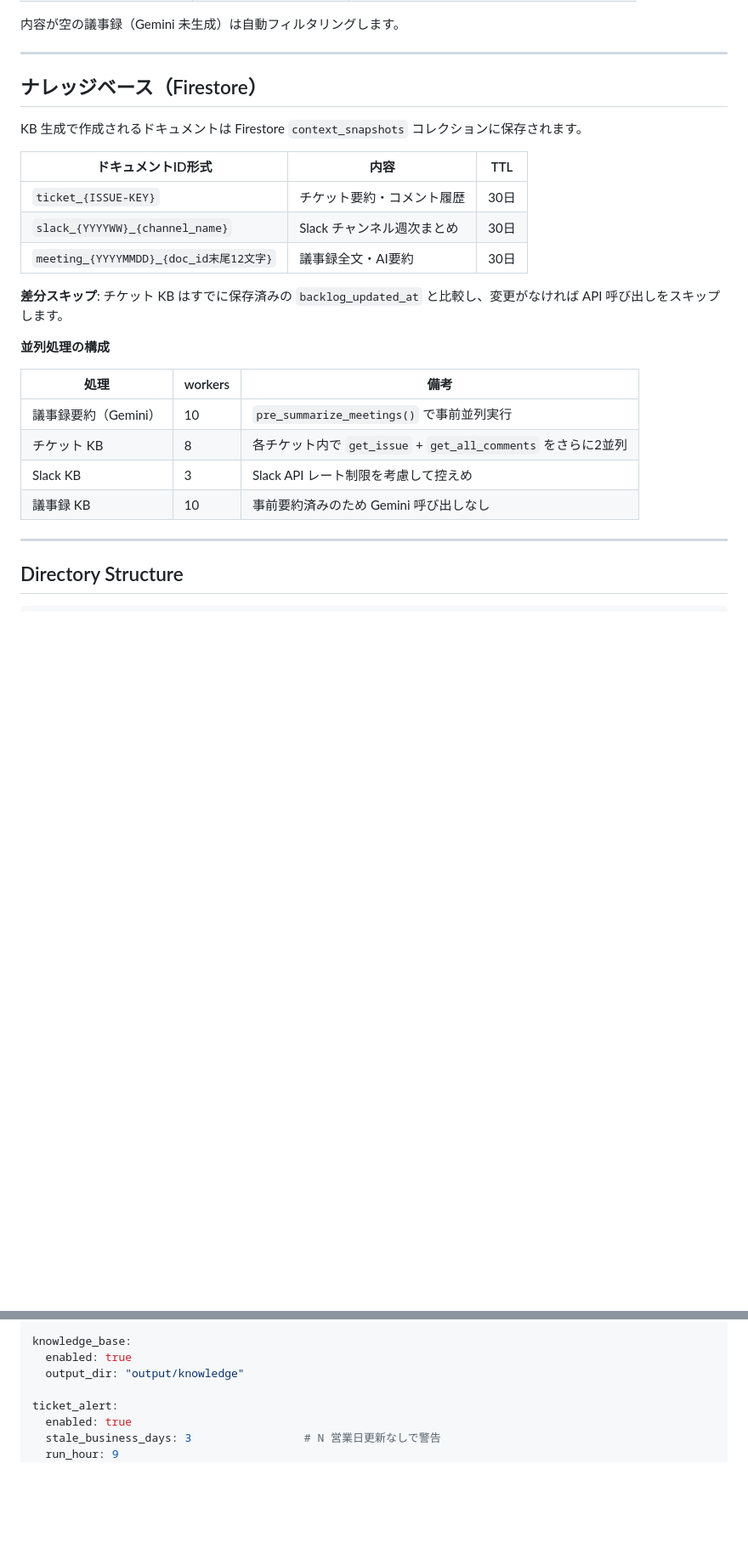
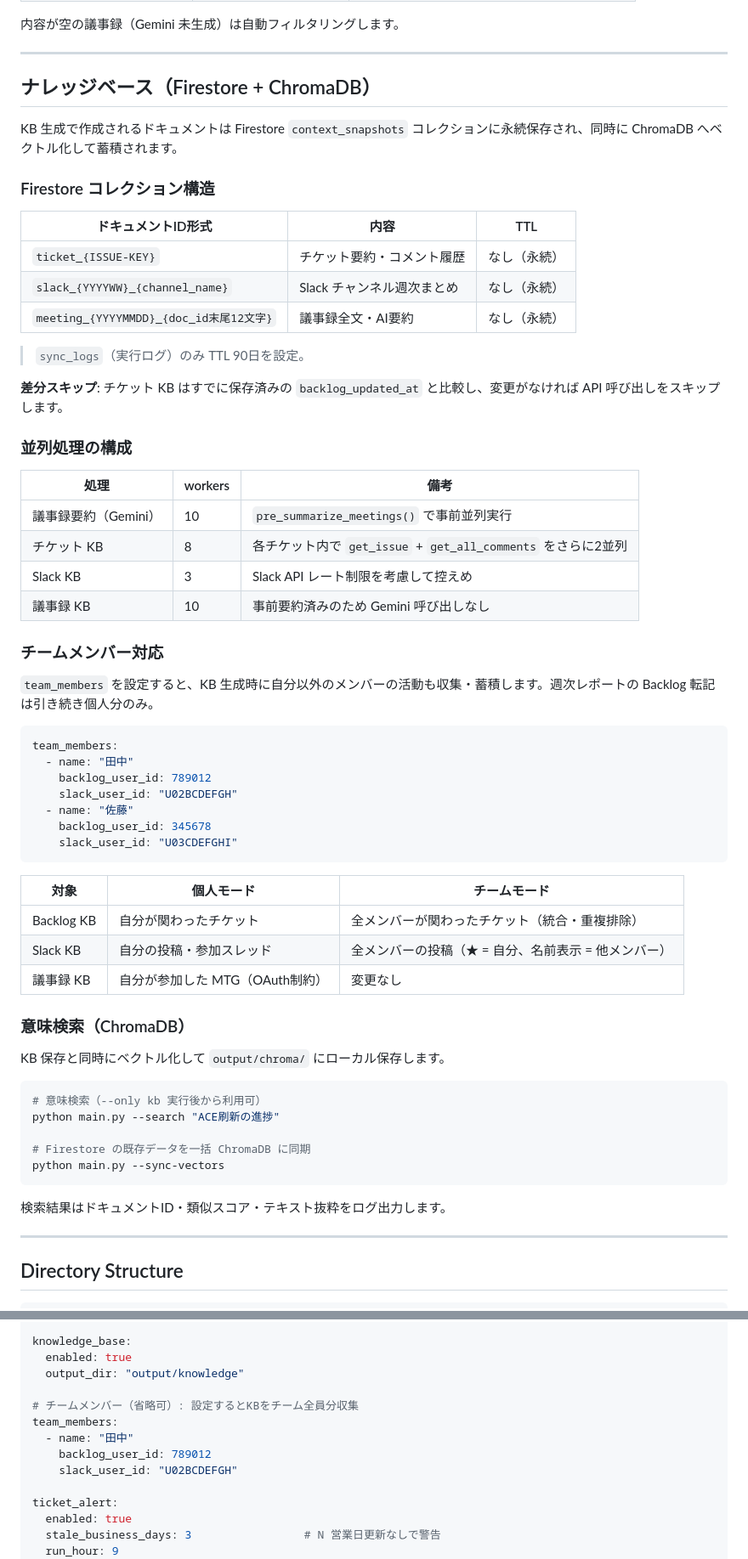
Before and after one commit to andst-kimura/Weekly-Relay, a Markdown page: README.md, 2 parts joined by grey strips. Shown at 85% size. Rendered like a GitHub page; blank space fills up the shorter version.

````diff
--- a/README.md
+++ b/README.md
@@ -149,19 +151,23 @@ MM/DD：マイルストーン・締切内容
 
 ---
 
-## ナレッジベース（Firestore）
+## ナレッジベース（Firestore + ChromaDB）
 
-KB 生成で作成されるドキュメントは Firestore `context_snapshots` コレクションに保存されます。
+KB 生成で作成されるドキュメントは Firestore `context_snapshots` コレクションに永続保存され、同時に ChromaDB へベクトル化して蓄積されます。
+
+### Firestore コレクション構造
 
 | ドキュメントID形式 | 内容 | TTL |
 |---|---|---|
-| `ticket_{ISSUE-KEY}` | チケット要約・コメント履歴 | 30日 |
-| `slack_{YYYYWW}_{channel_name}` | Slack チャンネル週次まとめ | 30日 |
-| `meeting_{YYYYMMDD}_{doc_id末尾12文字}` | 議事録全文・AI要約 | 30日 |
+| `ticket_{ISSUE-KEY}` | チケット要約・コメント履歴 | なし（永続） |
+| `slack_{YYYYWW}_{channel_name}` | Slack チャンネル週次まとめ | なし（永続） |
+| `meeting_{YYYYMMDD}_{doc_id末尾12文字}` | 議事録全文・AI要約 | なし（永続） |
+
+> `sync_logs`（実行ログ）のみ TTL 90日を設定。
 
 **差分スキップ**: チケット KB はすでに保存済みの `backlog_updated_at` と比較し、変更がなければ API 呼び出しをスキップします。
 
-**並列処理の構成**
+### 並列処理の構成
 
 | 処理 | workers | 備考 |
 |---|---|---|
@@ -169,6 +175,40 @@ KB 生成で作成されるドキュメントは Firestore `context_snapshots`
 | チケット KB | 8 | 各チケット内で `get_issue` + `get_all_comments` をさらに2並列 |
 | Slack KB | 3 | Slack API レート制限を考慮して控えめ |
 | 議事録 KB | 10 | 事前要約済みのため Gemini 呼び出しなし |
+
+### チームメンバー対応
+
+`team_members` を設定すると、KB 生成時に自分以外のメンバーの活動も収集・蓄積します。週次レポートの Backlog 転記は引き続き個人分のみ。
+
+```yaml
+team_members:
+  - name: "田中"
+    backlog_user_id: 789012
+    slack_user_id: "U02BCDEFGH"
+  - name: "佐藤"
+    backlog_user_id: 345678
+    slack_user_id: "U03CDEFGHI"
+```
+
+| 対象 | 個人モード | チームモード |
+|---|---|---|
+| Backlog KB | 自分が関わったチケット | 全メンバーが関わったチケット（統合・重複排除） |
+| Slack KB | 自分の投稿・参加スレッド | 全メンバーの投稿（★ = 自分、名前表示 = 他メンバー） |
+| 議事録 KB | 自分が参加した MTG（OAuth制約） | 変更なし |
+
+### 意味検索（ChromaDB）
+
+KB 保存と同時にベクトル化して `output/chroma/` にローカル保存します。
+
+```bash
+# 意味検索（--only kb 実行後から利用可）
+python main.py --search "ACE刷新の進捗"
+
+# Firestore の既存データを一括 ChromaDB に同期
+python main.py --sync-vectors
+```
+
+検索結果はドキュメントID・類似スコア・テキスト抜粋をログ出力します。
 
 ---
 
@@ -378,6 +420,12 @@ report:
 knowledge_base:
   enabled: true
   output_dir: "output/knowledge"
+
+# チームメンバー（省略可）: 設定するとKBをチーム全員分収集
+team_members:
+  - name: "田中"
+    backlog_user_id: 789012
+    slack_user_id: "U02BCDEFGH"
 
 ticket_alert:
   enabled: true
````
Also changed, not shown: other parts of README.md (+32 -7 lines).
